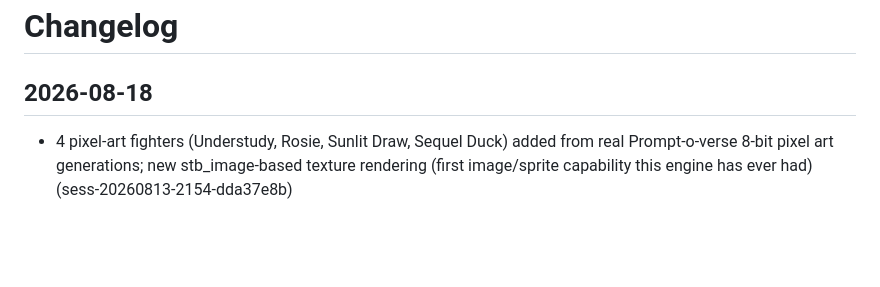
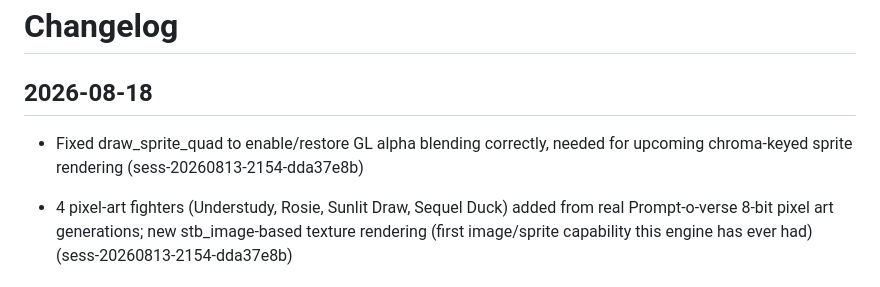
Before and after one commit to emilyspringerton/BRAWLPIT, a Markdown page: CHANGELOG.md, the part around the change. GitHub-like rendering; blank space fills up the shorter version.

Commit message:
changelog(BRAWLPIT): Fixed draw_sprite_quad to enable/restore GL alpha blending …
Session: sess-20260813-2154-dda37e8b

```diff
--- a/CHANGELOG.md
+++ b/CHANGELOG.md
@@ -1,6 +1,7 @@
 # Changelog
 
 ## 2026-08-18
+- Fixed draw_sprite_quad to enable/restore GL alpha blending correctly, needed for upcoming chroma-keyed sprite rendering (sess-20260813-2154-dda37e8b)
 
 - 4 pixel-art fighters (Understudy, Rosie, Sunlit Draw, Sequel Duck) added from real Prompt-o-verse 8-bit pixel art generations; new stb_image-based texture rendering (first image/sprite capability this engine has ever had) (sess-20260813-2154-dda37e8b)
 
```
